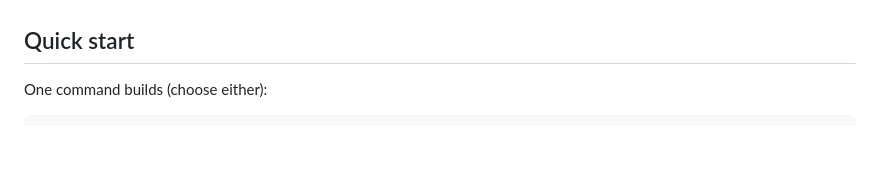
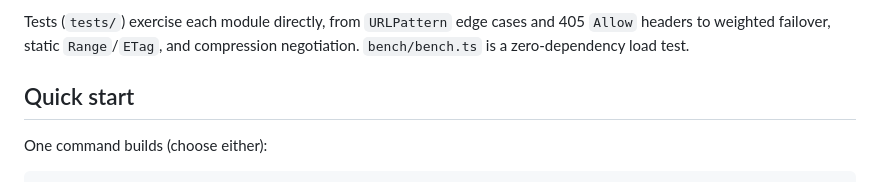
Before and after one commit to f-ei8ht/zeroproxy, a Markdown page: README.md, the part around one of its changes. Rendered like a GitHub page; blank space fills up the shorter version.

```diff
--- a/README.md
+++ b/README.md
@@ -30,3 +138,6 @@ It is the kind of tool most people build with `express` + `http-proxy-middleware
+Tests (`tests/`) exercise each module directly, from `URLPattern` edge cases and 405
+`Allow` headers to weighted failover, static `Range`/`ETag`, and compression
+negotiation. `bench/bench.ts` is a zero-dependency load test.
 
 ## Quick start
 
```
Also changed, not shown: other parts of README.md (+124 -5 lines), STDLIB.md (+8 -2 lines).
